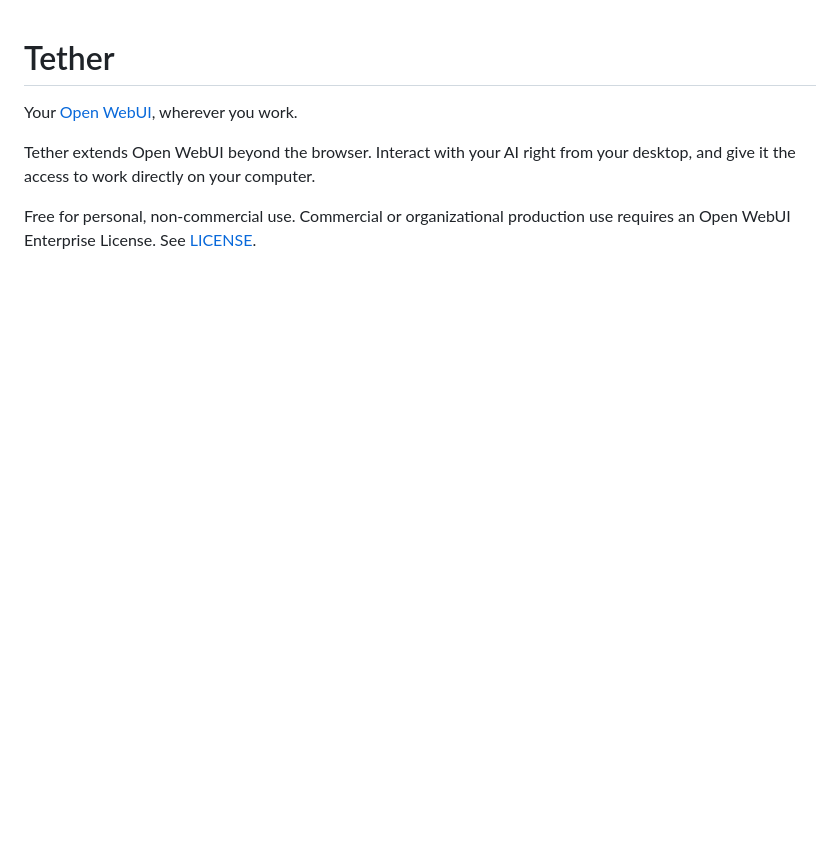
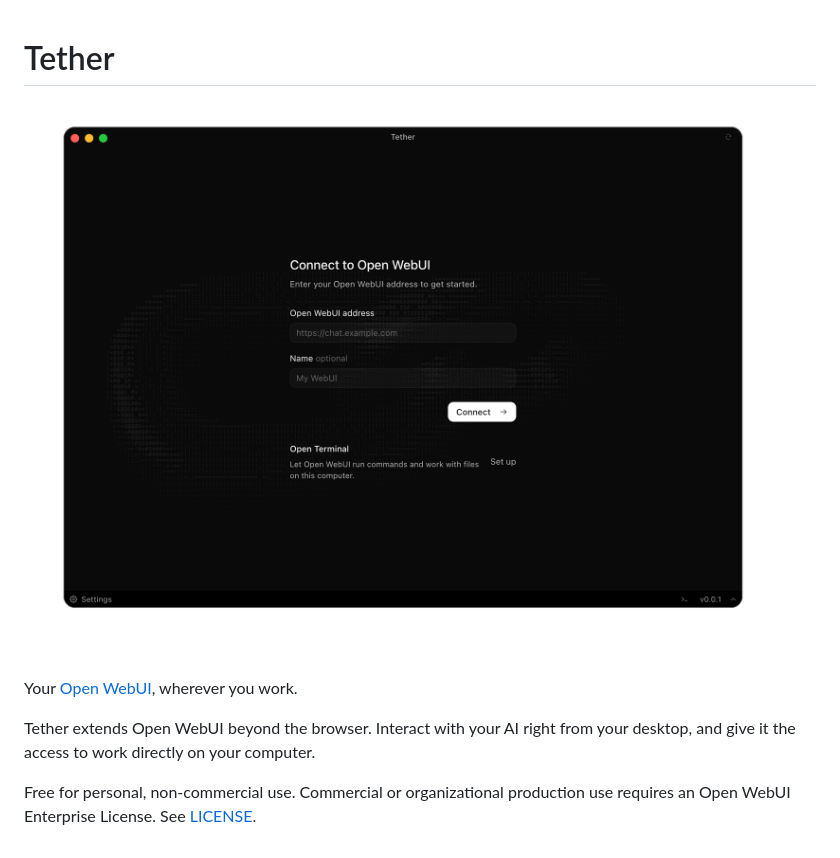
Before and after one commit to deepmindru-afk/tetheroui, a Markdown page: README.md, the part around the change. Drawn GitHub-style; pictures changed too: demo.png (added); blank space fills up the shorter version.

Commit message:
refac

```diff
--- a/README.md
+++ b/README.md
@@ -1,4 +1,6 @@
 # Tether
+
+![Tether](./demo.png)
 
 Your [Open WebUI](https://github.com/open-webui/open-webui), wherever you work.
 
```
